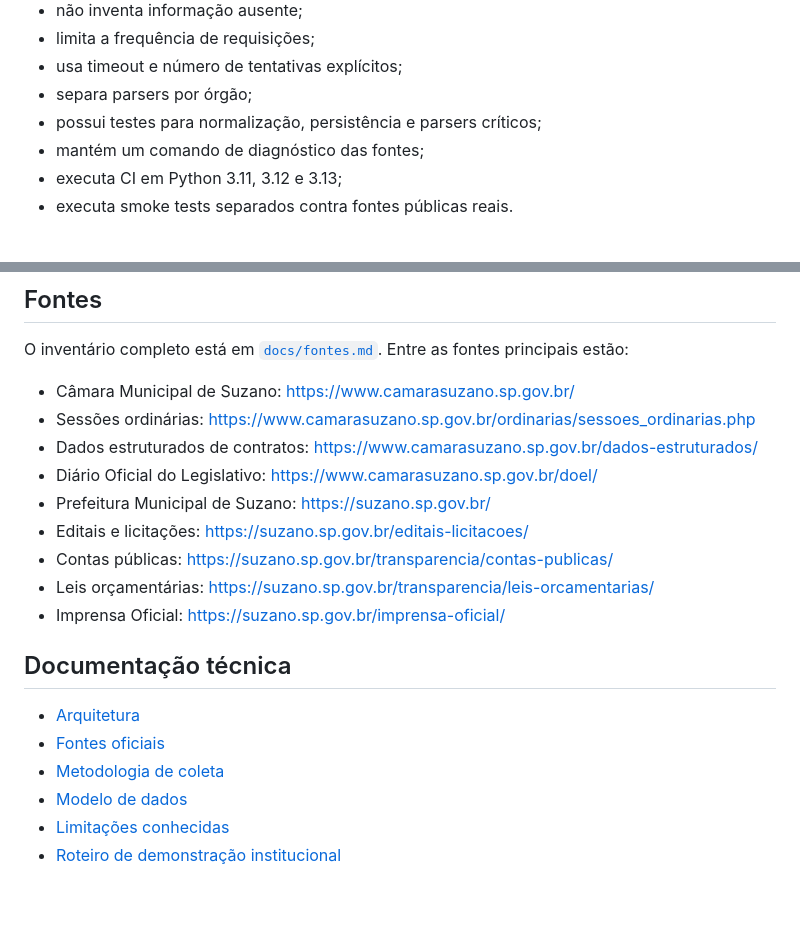
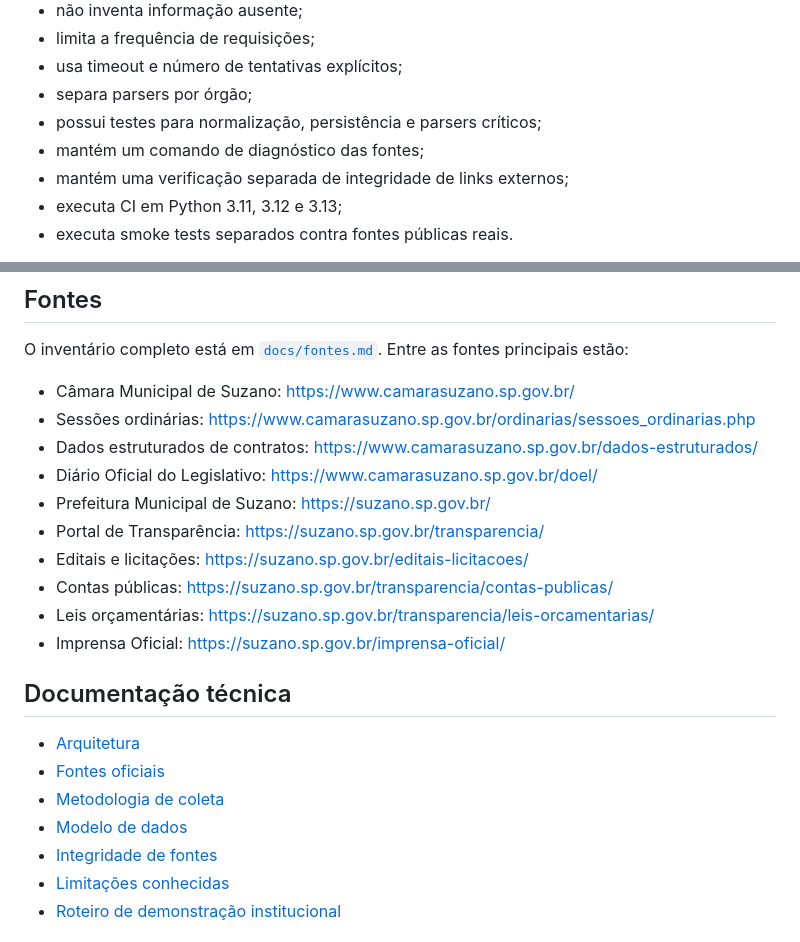
Before and after one commit to MukaSanches/suzano-aberta, a Markdown page: README.md, 2 parts joined by grey strips. Drawn GitHub-style; blank space fills up the shorter version.

```diff
--- a/README.md
+++ b/README.md
@@ -190,6 +214,7 @@ A v0.1 segue regras conservadoras:
 - separa parsers por órgão;
 - possui testes para normalização, persistência e parsers críticos;
 - mantém um comando de diagnóstico das fontes;
+- mantém uma verificação separada de integridade de links externos;
 - executa CI em Python 3.11, 3.12 e 3.13;
 - executa smoke tests separados contra fontes públicas reais.
 
@@ -204,6 +229,7 @@ O inventário completo está em [`docs/fontes.md`](docs/fontes.md). Entre as fon
 - Dados estruturados de contratos: https://www.camarasuzano.sp.gov.br/dados-estruturados/
 - Diário Oficial do Legislativo: https://www.camarasuzano.sp.gov.br/doel/
 - Prefeitura Municipal de Suzano: https://suzano.sp.gov.br/
+- Portal de Transparência: https://suzano.sp.gov.br/transparencia/
 - Editais e licitações: https://suzano.sp.gov.br/editais-licitacoes/
 - Contas públicas: https://suzano.sp.gov.br/transparencia/contas-publicas/
 - Leis orçamentárias: https://suzano.sp.gov.br/transparencia/leis-orcamentarias/
@@ -215,6 +241,7 @@ O inventário completo está em [`docs/fontes.md`](docs/fontes.md). Entre as fon
 - [Fontes oficiais](docs/fontes.md)
 - [Metodologia de coleta](docs/metodologia.md)
 - [Modelo de dados](docs/modelo-de-dados.md)
+- [Integridade de fontes](docs/integridade.md)
 - [Limitações conhecidas](docs/limitacoes.md)
 - [Roteiro de demonstração institucional](docs/demo-institucional.md)
 
```
Also changed, not shown: other parts of README.md (+24 -0 lines).
